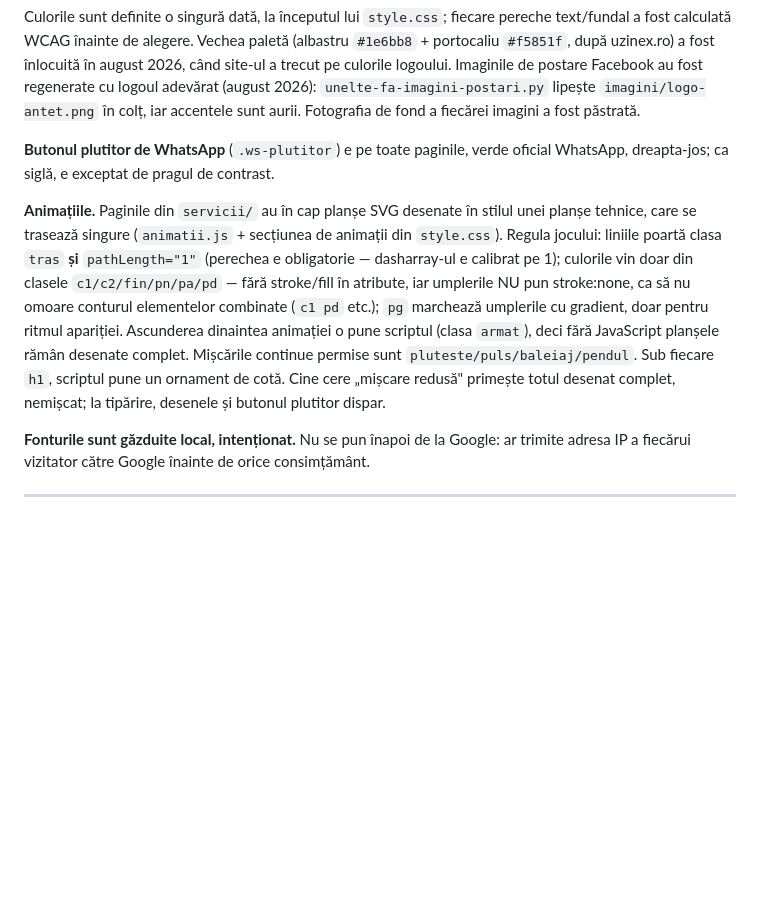
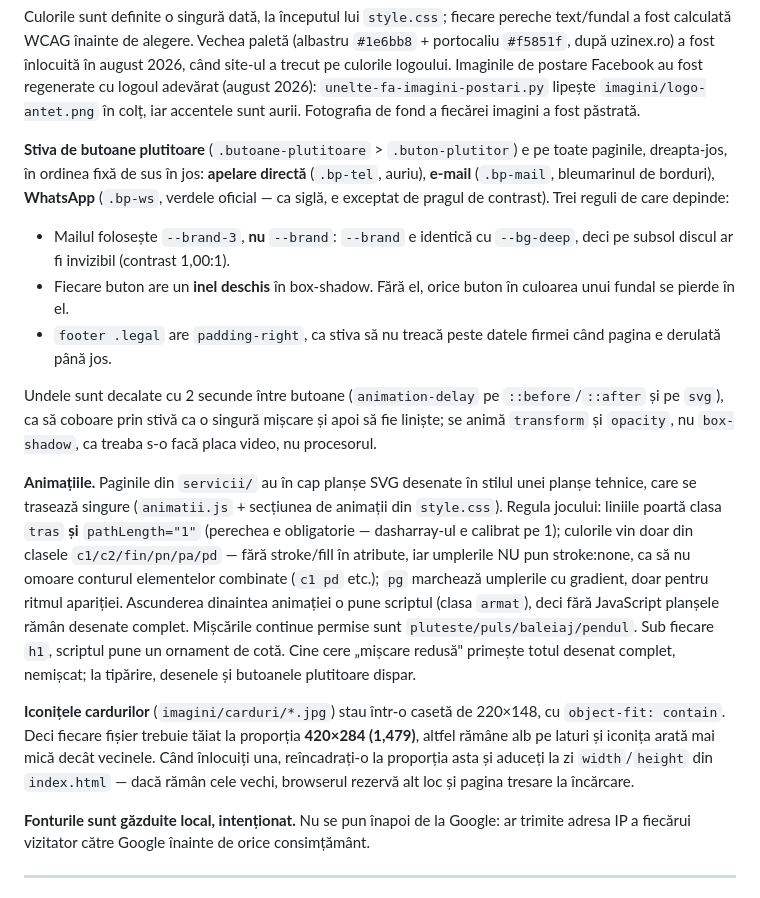
Before and after one commit to HugoBross1/civilasist, a Markdown page: CITESTE-MA.md, the part around the change. Drawn GitHub-style; blank space fills up the shorter version.

Commit message:
CITESTE-MA: stiva de butoane si proportia iconitelor
Co-Authored-By: Claude Opus 5 <noreply@anthropic.com>

```diff
--- a/CITESTE-MA.md
+++ b/CITESTE-MA.md
@@ -96,8 +96,23 @@ postare Facebook au fost regenerate cu logoul adevărat (august 2026):
 `unelte-fa-imagini-postari.py` lipește `imagini/logo-antet.png` în colț,
 iar accentele sunt aurii. Fotografia de fond a fiecărei imagini a fost păstrată.
 
-**Butonul plutitor de WhatsApp** (`.ws-plutitor`) e pe toate paginile, verde
-oficial WhatsApp, dreapta-jos; ca siglă, e exceptat de pragul de contrast.
+**Stiva de butoane plutitoare** (`.butoane-plutitoare` > `.buton-plutitor`) e
+pe toate paginile, dreapta-jos, în ordinea fixă de sus în jos: **apelare
+directă** (`.bp-tel`, auriu), **e-mail** (`.bp-mail`, bleumarinul de borduri),
+**WhatsApp** (`.bp-ws`, verdele oficial — ca siglă, e exceptat de pragul de
+contrast). Trei reguli de care depinde:
+
+- Mailul folosește `--brand-3`, **nu** `--brand`: `--brand` e identică cu
+  `--bg-deep`, deci pe subsol discul ar fi invizibil (contrast 1,00:1).
+- Fiecare buton are un **inel deschis** în box-shadow. Fără el, orice buton
+  în culoarea unui fundal se pierde în el.
+- `footer .legal` are `padding-right`, ca stiva să nu treacă peste datele
+  firmei când pagina e derulată până jos.
+
+Undele sunt decalate cu 2 secunde între butoane (`animation-delay` pe
+`::before`/`::after` și pe `svg`), ca să coboare prin stivă ca o singură
+mișcare și apoi să fie liniște; se animă `transform` și `opacity`, nu
+`box-shadow`, ca treaba s-o facă placa video, nu procesorul.
 
 **Animațiile.** Paginile din `servicii/` au în cap planșe SVG desenate în
 stilul unei planșe tehnice, care se trasează singure (`animatii.js` +
@@ -111,7 +126,14 @@ scriptul (clasa `armat`), deci fără JavaScript planșele rămân desenate
 complet. Mișcările
 continue permise sunt `pluteste/puls/baleiaj/pendul`. Sub fiecare `h1`,
 scriptul pune un ornament de cotă. Cine cere „mișcare redusă" primește totul
-desenat complet, nemișcat; la tipărire, desenele și butonul plutitor dispar.
+desenat complet, nemișcat; la tipărire, desenele și butoanele plutitoare dispar.
+
+**Iconițele cardurilor** (`imagini/carduri/*.jpg`) stau într-o casetă de
+220×148, cu `object-fit: contain`. Deci fiecare fișier trebuie tăiat la
+proporția **420×284 (1,479)**, altfel rămâne alb pe laturi și iconița arată
+mai mică decât vecinele. Când înlocuiți una, reîncadrați-o la proporția asta
+și aduceți la zi `width`/`height` din `index.html` — dacă rămân cele vechi,
+browserul rezervă alt loc și pagina tresare la încărcare.
 
 **Fonturile sunt găzduite local, intenționat.** Nu se pun înapoi de la Google:
 ar trimite adresa IP a fiecărui vizitator către Google înainte de orice
```
